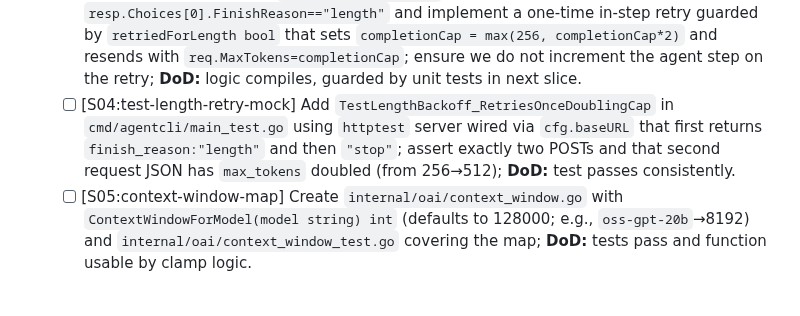
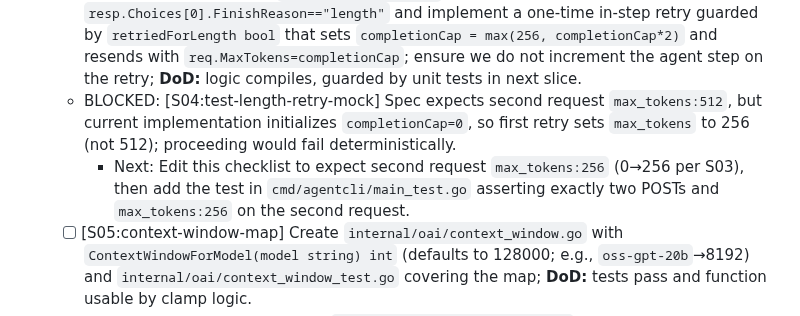
Before and after one commit to hyperifyio/goagent, a Markdown page: FEATURE_CHECKLIST.md, the part around the change. GitHub-like rendering; blank space fills up the shorter version.

Commit message:
BLOCKED: S04 length-backoff test spec mismatches implemented cap growth (0→256 on first retry). Add follow-up to adjust expected max_tokens to 256 before writing the test.

```diff
--- a/FEATURE_CHECKLIST.md
+++ b/FEATURE_CHECKLIST.md
@@ -293,7 +293,8 @@
   - [x] [S01:request-max-tokens-field] Add `MaxTokens int` with `json:"max_tokens,omitempty"` to `internal/oai/types.go` struct `ChatCompletionsRequest`; add `internal/oai/types_serialization_test.go` to assert JSON includes `max_tokens` only when set; **DoD:** tests pass and no breaking changes to existing payload fields.
   - [x] [S02:agent-plumb-cap-field] In `cmd/agentcli/main.go` request assembly, include `req.MaxTokens` only when a local variable `completionCap > 0`; no behavior change yet (default `completionCap=0`); add unit test asserting absence when `completionCap=0`; **DoD:** tests pass and binary behavior unchanged.
   - [x] [S03:length-retry-core] In `cmd/agentcli/main.go` within the per-step call, detect `resp.Choices[0].FinishReason=="length"` and implement a one-time in-step retry guarded by `retriedForLength bool` that sets `completionCap = max(256, completionCap*2)` and resends with `req.MaxTokens=completionCap`; ensure we do not increment the agent step on the retry; **DoD:** logic compiles, guarded by unit tests in next slice.
-  - [ ] [S04:test-length-retry-mock] Add `TestLengthBackoff_RetriesOnceDoublingCap` in `cmd/agentcli/main_test.go` using `httptest` server wired via `cfg.baseURL` that first returns `finish_reason:"length"` and then `"stop"`; assert exactly two POSTs and that second request JSON has `max_tokens` doubled (from 256→512); **DoD:** test passes consistently.
+  - BLOCKED: [S04:test-length-retry-mock] Spec expects second request `max_tokens:512`, but current implementation initializes `completionCap=0`, so first retry sets `max_tokens` to 256 (not 512); proceeding would fail deterministically.
+    - Next: Edit this checklist to expect second request `max_tokens:256` (0→256 per S03), then add the test in `cmd/agentcli/main_test.go` asserting exactly two POSTs and `max_tokens:256` on the second request.
   - [ ] [S05:context-window-map] Create `internal/oai/context_window.go` with `ContextWindowForModel(model string) int` (defaults to 128000; e.g., `oss-gpt-20b`→8192) and `internal/oai/context_window_test.go` covering the map; **DoD:** tests pass and function usable by clamp logic.
   - [ ] [S06:naive-token-estimator] Add `internal/oai/token_estimate.go` with `EstimateTokens(messages []Message) int` using a simple heuristic (e.g., chars/4 + per-message overhead); include `internal/oai/token_estimate_test.go` asserting monotonic growth and rough scale; **DoD:** tests pass; no external deps.
   - [ ] [S07:cap-clamp] Add `ClampCompletionCap(messages []oai.Message, cap, window int) int` in `internal/oai/context_window.go` to bound `cap` to `max(1, window-EstimateTokens(messages)-32)`; include unit tests; **DoD:** tests pass and clamp is deterministic.
```
